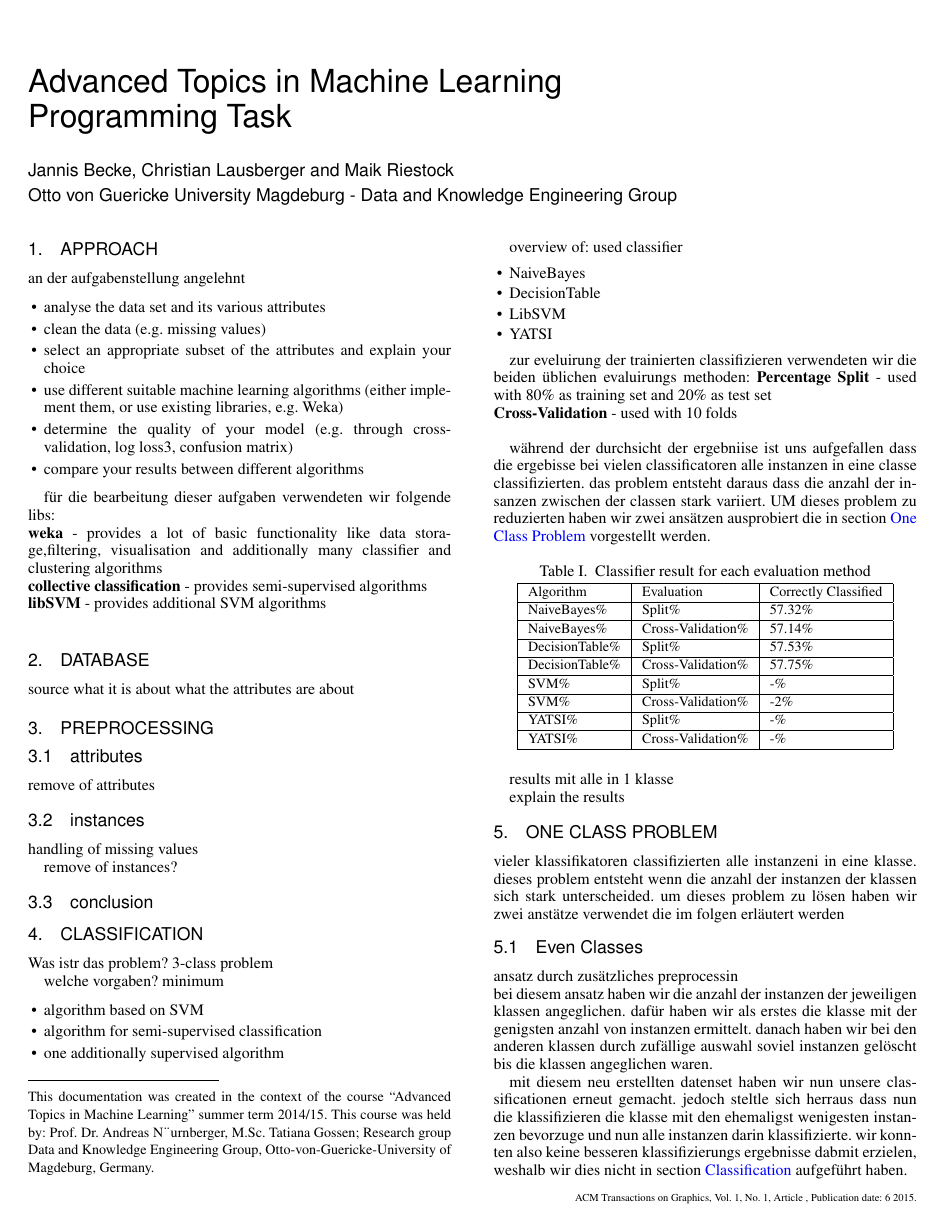
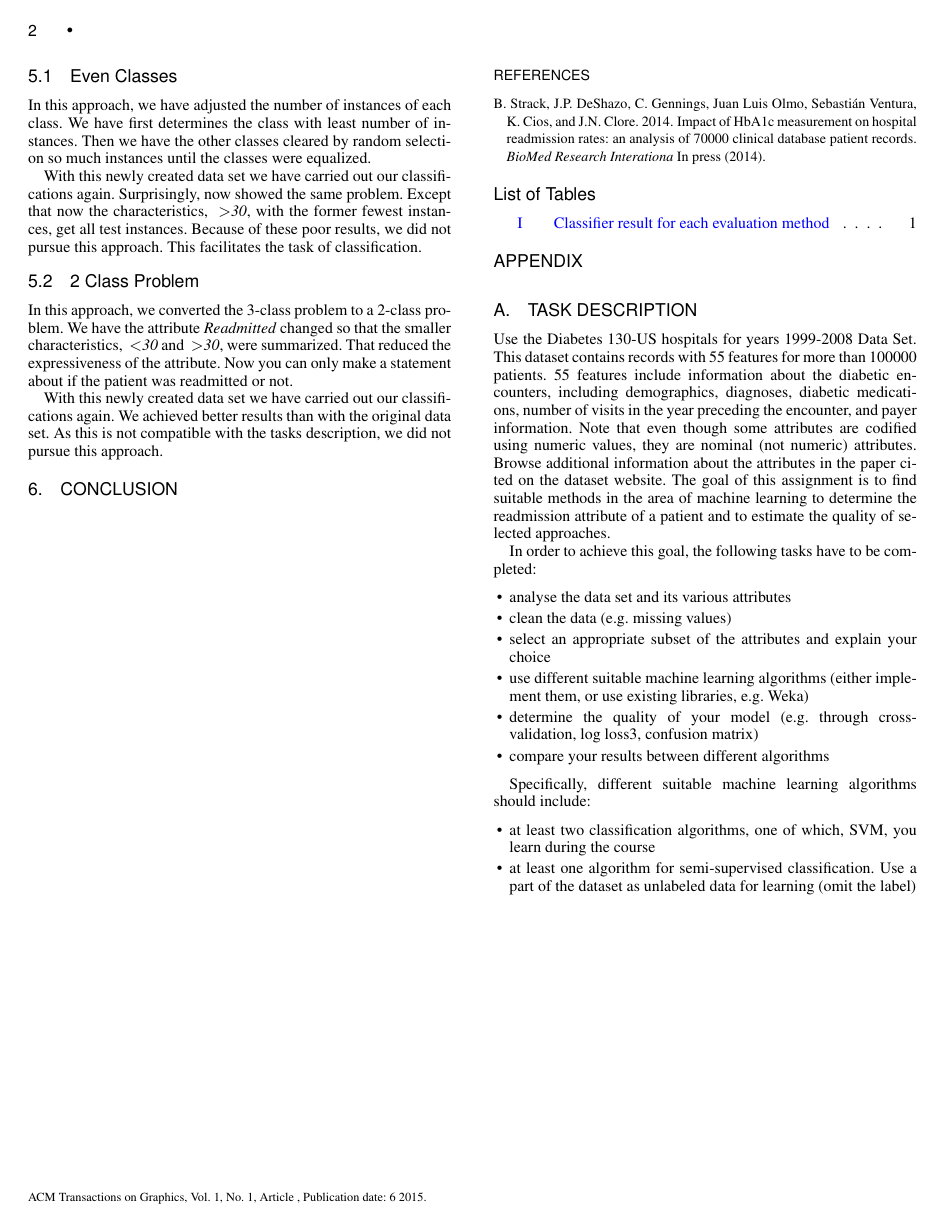
Before and after one commit to querquer/ATMLProgramming, a LaTeX paper (documentation/ATML_docu.tex, which reads documentation/chapters/additional.tex, documentation/chapters/classification.tex): page 1 of 3 before the commit and page 2 of 2 after it. Compiled offline with pdfLaTeX; a missing bibliography style is replaced by a similar one.

Commit message:
section classification done, section one class rpoblem done

```diff
--- a/documentation/chapters/additional.tex
+++ b/documentation/chapters/additional.tex
@@ -1,18 +1,25 @@
 \section{One Class Problem}
 \label{ocp}
 
-vieler klassifikatoren classifizierten alle instanzeni in eine klasse. dieses problem entsteht wenn die anzahl der instanzen der klassen sich stark unterscheided. um dieses problem zu lösen haben wir zwei anstätze verwendet die im folgen erläutert werden
-
+The results some classification algorithms put all test instances in one class. The problem arises from it that the number of instances between the classes varies greatly. To counteract this problem, we tried two approaches presented in the following.
 
 \subsection{Even Classes}
 \label{even}
-ansatz durch zusätzliches preprocessin\\
-bei diesem ansatz haben wir die anzahl der instanzen der jeweiligen klassen angeglichen. dafür haben wir als erstes die klasse mit der genigsten anzahl von instanzen ermittelt. danach haben wir bei den anderen klassen durch zufällige auswahl soviel instanzen gelöscht bis die klassen angeglichen waren.
+In this approach, we have adjusted the number of instances of each class. We have first determines the class with least number of instances. Then we have the other classes cleared by random selection so much instances until the classes were equalized.
 
-mit diesem neu erstellten datenset haben wir nun unsere classificationen erneut gemacht. jedoch steltle sich herraus dass nun die klassifizieren die klasse mit den ehemaligst wenigesten instanzen bevorzuge und nun alle instanzen darin klassifizierte. wir konnten also keine besseren klassifizierungs ergebnisse dabmit erzielen, weshalb wir dies nicht in section \nameref{classification} aufgeführt haben.
+With this newly created data set we have carried out our classifications again.
+Surprisingly, now showed the same problem. Except that now the characteristics, \textit{ \textgreater 30}, with the former fewest instances, get all test instances.
+Because of these poor results, we did not pursue this approach. This facilitates the task of classification.
+
 
 
 
 \subsection{2 Class Problem}
 \label{2class}
-ansatz durch veränderung des classification attribut und damit der classification//
+
+In this approach, we converted the 3-class problem to a 2-class problem.
+We have the attribute \textit{Readmitted} changed so that
+the smaller characteristics, \textit{ \textless 30} and \textit{ \textgreater 30}, were summarized.
+That reduced the expressiveness of the attribute. Now you can only make a statement about if the patient was readmitted or not.
+
+With this newly created data set we have carried out our classifications again. We achieved better results than with the original data set. As this is not compatible with the tasks description, we did not pursue this approach.
--- a/documentation/chapters/classification.tex
+++ b/documentation/chapters/classification.tex
@@ -1,6 +1,5 @@
 \section{Classification}
 \label{classification}
 
-Was istr das problem?
-3-class problem
+The attribute to be classified from the data set is \textit{Readmitted} and exist in three characteristics, \textit{No},\textit{ \textless 30} and \textit{ \textgreater 30}. These values denote if the patient was readmitted in more or less than 30 days, and “No” for no record of readmission. \cite{OlmoMedicos}
 
@@ -7,3 +7 @@ Was istr das problem?
 
-welche vorgaben?
-minimum
@@ -10,4 +12 @@ minimum
 \begin{itemize}
-	\item[\textbullet] algorithm based on SVM
-	\item[\textbullet] algorithm for semi-supervised classification
-	\item[\textbullet] one additionally supervised algorithm
@@ -14,5 +17,3 @@ minimum
 \end{itemize}
 
 
-overview of:
-used classifier
@@ -24,33 +27,5 @@ used classifier
-\begin{itemize}
-	\item[\textbullet] NaiveBayes
-	\item[\textbullet] DecisionTable
-	\item[\textbullet] LibSVM
-	\item[\textbullet] YATSI
-\end{itemize}
-
-
-zur eveluirung der trainierten classifizieren verwendeten wir die beiden üblichen evaluirungs methoden:
-\textbf{Percentage Split} - used with 80\% as training set and 20\% as test set\\
-\textbf{Cross-Validation} - used with 10 folds\\
-
-
-während der durchsicht der ergebniise ist uns aufgefallen dass die ergebisse bei vielen classificatoren alle instanzen in eine classe classifizierten. das problem entsteht daraus dass die anzahl der insanzen zwischen der classen stark variiert.
-UM dieses problem zu reduzierten haben wir zwei ansätzen ausprobiert die in section \nameref{ocp}
-vorgestellt werden.
-
-
-
-
-
+By means of the presented classification and evaluation methods, we achieved the following results:
 \begin{table}[h]
 \tbl{Classifier result for each evaluation method}{%
 \begin{tabular}{ | l | l | l |}\hline
     Algorithm & Evaluation & Correctly Classified  \\ \hline
-    NaiveBayes\%  & Split\%  & 57.32\% \\ \hline
-    NaiveBayes\%  & Cross-Validation\%  & 57.14\% \\ \hline
-    DecisionTable\%  & Split\%  &  57.53\% \\ \hline
-    DecisionTable\%  & Cross-Validation\%  & 57.75\% \\ \hline
-    SVM\%  & Split\%  & -\% \\ \hline
-    SVM\%  & Cross-Validation\%  & -2\% \\ \hline
-    YATSI\%  & Split\%  & -\% \\ \hline
-    YATSI\%  & Cross-Validation\%  & -\% \\ \hline
@@ -59,6 +42,4 @@ vorgestellt werden.
 \label{table:resultsClassifiers}
 \end{table}
 
-results mit alle in 1 klasse
 
-explain the results
```
Also changed, not shown: documentation/ATML_docu.tex (+0 -1 lines), documentation/chapters/approach.tex (+12 -0 lines), documentation/ATML_docu.pdf, documentation/chapters/classification.tex (30 more changed lines).
